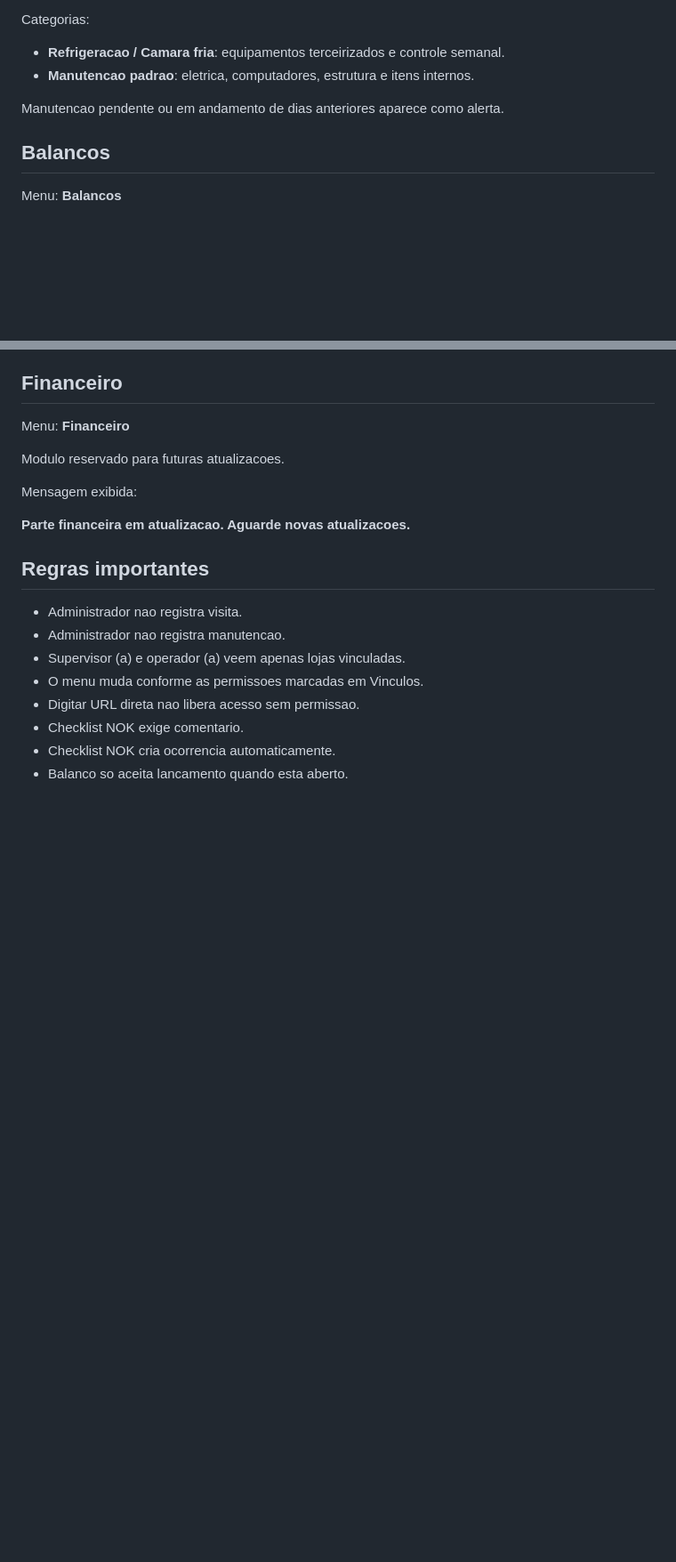
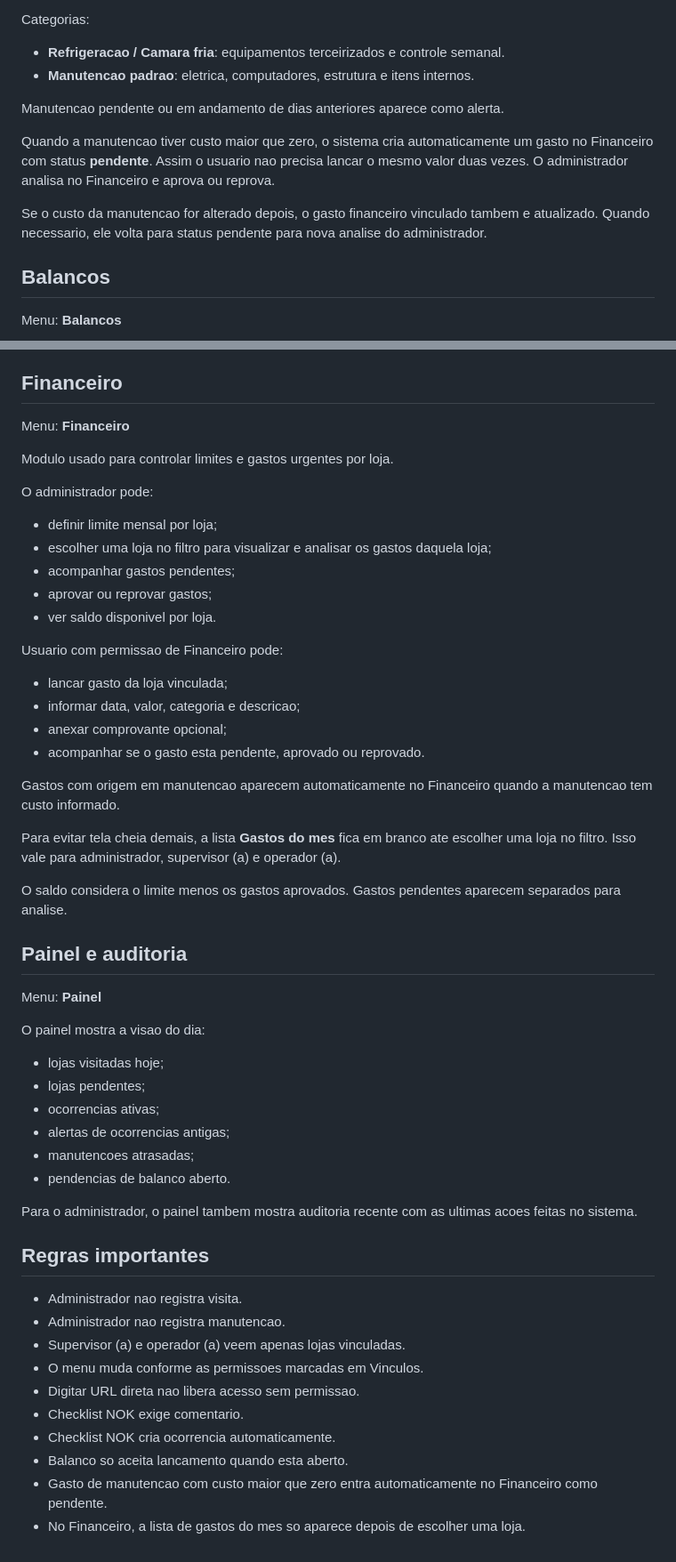
Before and after one commit to klgsilva/sistema-supervisao, a Markdown page: MANUAL_USO.md, 2 parts joined by grey strips. Shown at 89% size. Drawn GitHub-style; blank space fills up the shorter version.

```diff
--- a/MANUAL_USO.md
+++ b/MANUAL_USO.md
@@ -153,6 +157,10 @@ Categorias:
 
 Manutencao pendente ou em andamento de dias anteriores aparece como alerta.
 
+Quando a manutencao tiver custo maior que zero, o sistema cria automaticamente um gasto no Financeiro com status **pendente**. Assim o usuario nao precisa lancar o mesmo valor duas vezes. O administrador analisa no Financeiro e aprova ou reprova.
+
+Se o custo da manutencao for alterado depois, o gasto financeiro vinculado tambem e atualizado. Quando necessario, ele volta para status pendente para nova analise do administrador.
+
 ## Balancos
 
 Menu: **Balancos**
@@ -197,11 +205,43 @@ Administrador pode ver tudo. Outros usuarios veem apenas lojas vinculadas e some
 
 Menu: **Financeiro**
 
-Modulo reservado para futuras atualizacoes.
+Modulo usado para controlar limites e gastos urgentes por loja.
 
-Mensagem exibida:
+O administrador pode:
 
-**Parte financeira em atualizacao. Aguarde novas atualizacoes.**
+- definir limite mensal por loja;
+- escolher uma loja no filtro para visualizar e analisar os gastos daquela loja;
+- acompanhar gastos pendentes;
+- aprovar ou reprovar gastos;
+- ver saldo disponivel por loja.
+
+Usuario com permissao de Financeiro pode:
+
+- lancar gasto da loja vinculada;
+- informar data, valor, categoria e descricao;
+- anexar comprovante opcional;
+- acompanhar se o gasto esta pendente, aprovado ou reprovado.
+
+Gastos com origem em manutencao aparecem automaticamente no Financeiro quando a manutencao tem custo informado.
+
+Para evitar tela cheia demais, a lista **Gastos do mes** fica em branco ate escolher uma loja no filtro. Isso vale para administrador, supervisor (a) e operador (a).
+
+O saldo considera o limite menos os gastos aprovados. Gastos pendentes aparecem separados para analise.
+
+## Painel e auditoria
+
+Menu: **Painel**
+
+O painel mostra a visao do dia:
+
+- lojas visitadas hoje;
+- lojas pendentes;
+- ocorrencias ativas;
+- alertas de ocorrencias antigas;
+- manutencoes atrasadas;
+- pendencias de balanco aberto.
+
+Para o administrador, o painel tambem mostra auditoria recente com as ultimas acoes feitas no sistema.
 
 ## Regras importantes
 
@@ -213,3 +253,5 @@ Mensagem exibida:
 - Checklist NOK exige comentario.
 - Checklist NOK cria ocorrencia automaticamente.
 - Balanco so aceita lancamento quando esta aberto.
+- Gasto de manutencao com custo maior que zero entra automaticamente no Financeiro como pendente.
+- No Financeiro, a lista de gastos do mes so aparece depois de escolher uma loja.
```
Also changed, not shown: other parts of MANUAL_USO.md (+4 -0 lines).
